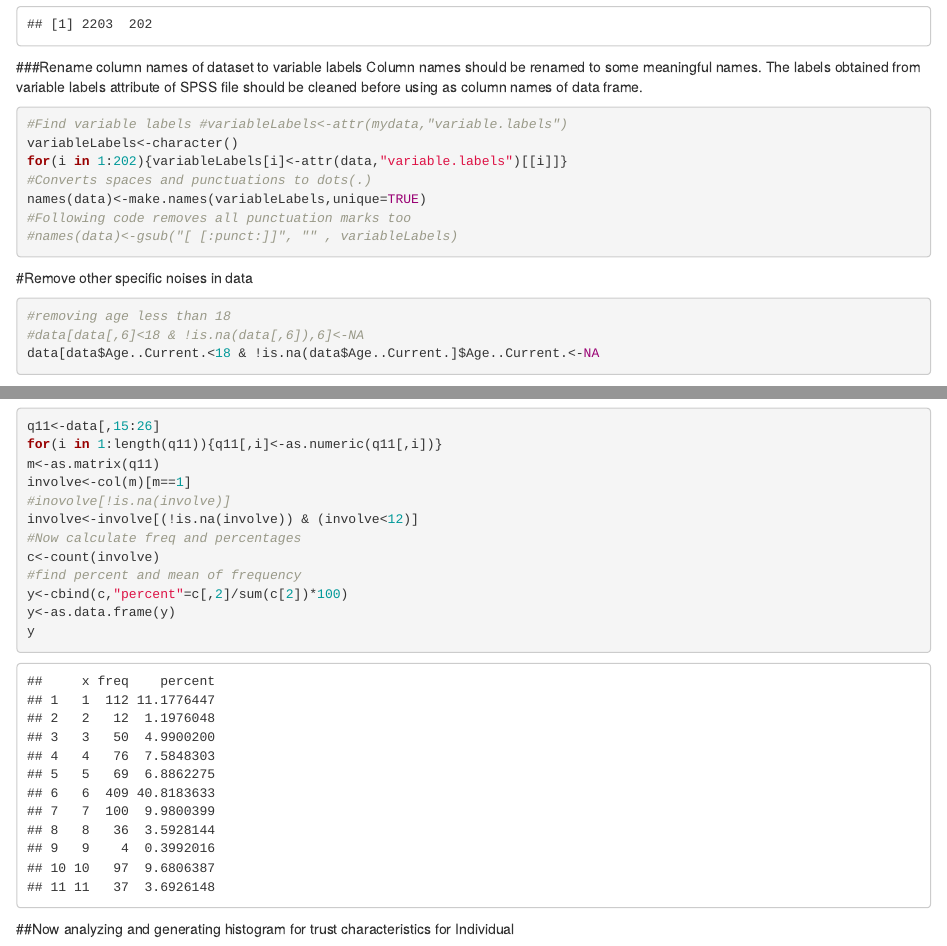
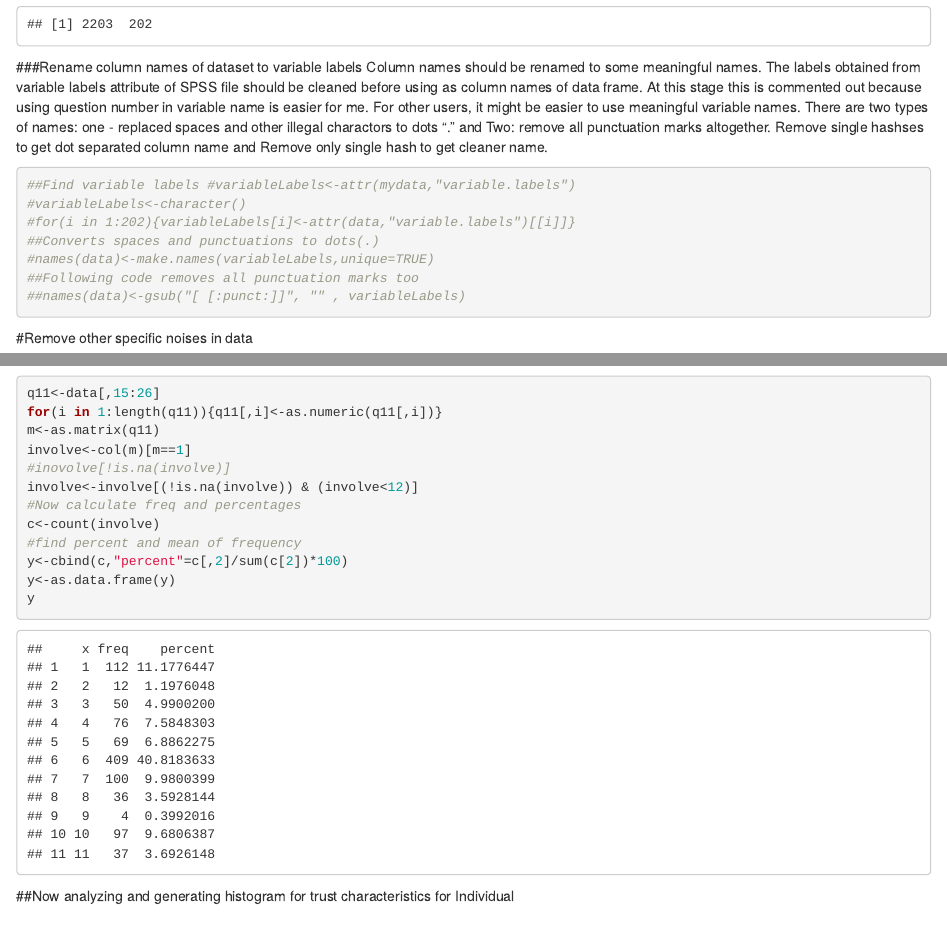
Before and after one commit to dprabin/Nepal-Trust-2014, an R Markdown document (nepal-trust-2014.Rmd): the page in a window 1100 px wide, from 820 px down, and a second part further down, joined at a grey line. Rendered offline with R 4.5, knitr and Pandoc, with nearby package versions; some code elsewhere in the file could not run offline.

Commit message:
Remove change name to variable labels

````diff
--- a/nepal-trust-2014.Rmd
+++ b/nepal-trust-2014.Rmd
@@ -53,15 +53,15 @@ dim(data)
 ```
 
 ###Rename column names of dataset to variable labels
-Column names should be renamed to some meaningful names. The labels obtained from variable labels attribute of SPSS file should be cleaned before using as column names of data frame.
+Column names should be renamed to some meaningful names. The labels obtained from variable labels attribute of SPSS file should be cleaned before using as column names of data frame. At this stage this is commented out because using question number in variable name is easier for me. For other users, it might be easier to use meaningful variable names. There are two types of names: one - replaced spaces and other illegal charactors to dots "." and Two: remove all punctuation marks altogether. Remove single hashses to get dot separated column name and Remove only single hash to get cleaner name.
 ```{r changeNamesOfColumns}
-#Find variable labels #variableLabels<-attr(mydata,"variable.labels")
-variableLabels<-character()
-for(i in 1:202){variableLabels[i]<-attr(data,"variable.labels")[[i]]}
-#Converts spaces and punctuations to dots(.)
-names(data)<-make.names(variableLabels,unique=TRUE)
-#Following code removes all punctuation marks too
-#names(data)<-gsub("[ [:punct:]]", "" , variableLabels)
+##Find variable labels #variableLabels<-attr(mydata,"variable.labels")
+#variableLabels<-character()
+#for(i in 1:202){variableLabels[i]<-attr(data,"variable.labels")[[i]]}
+##Converts spaces and punctuations to dots(.)
+#names(data)<-make.names(variableLabels,unique=TRUE)
+##Following code removes all punctuation marks too
+##names(data)<-gsub("[ [:punct:]]", "" , variableLabels)
 ```
 
 #Remove other specific  noises in data
````
Also changed, not shown: nepal-trust-2014.Rmd (5 more changed lines).
